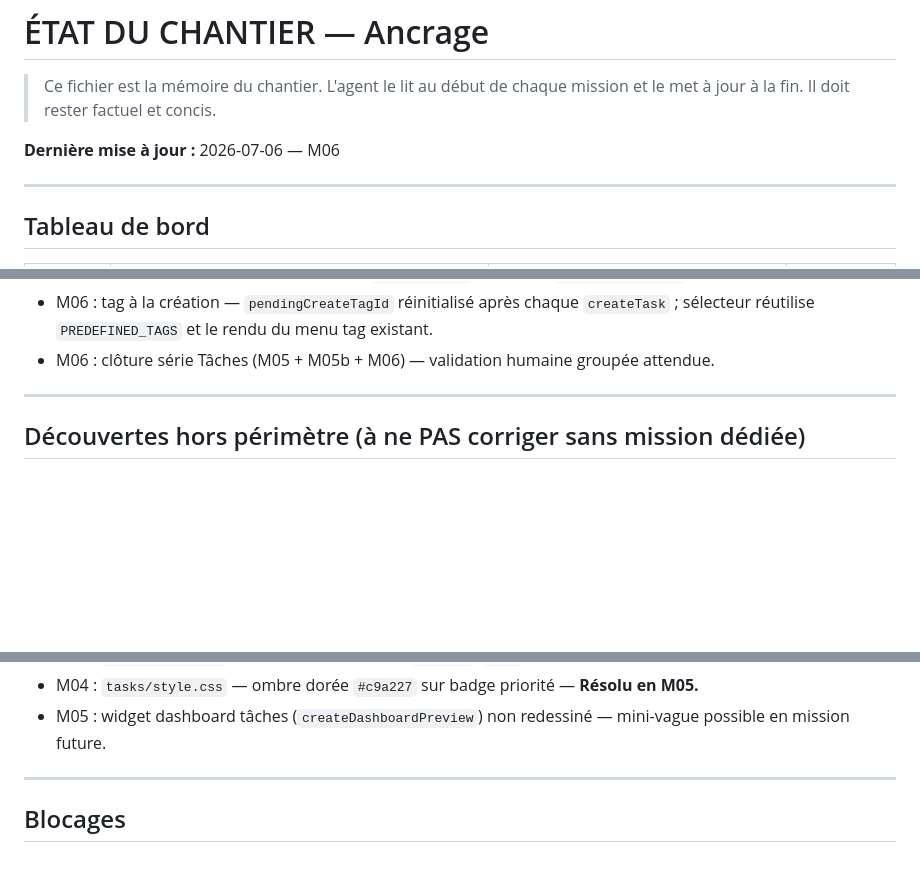
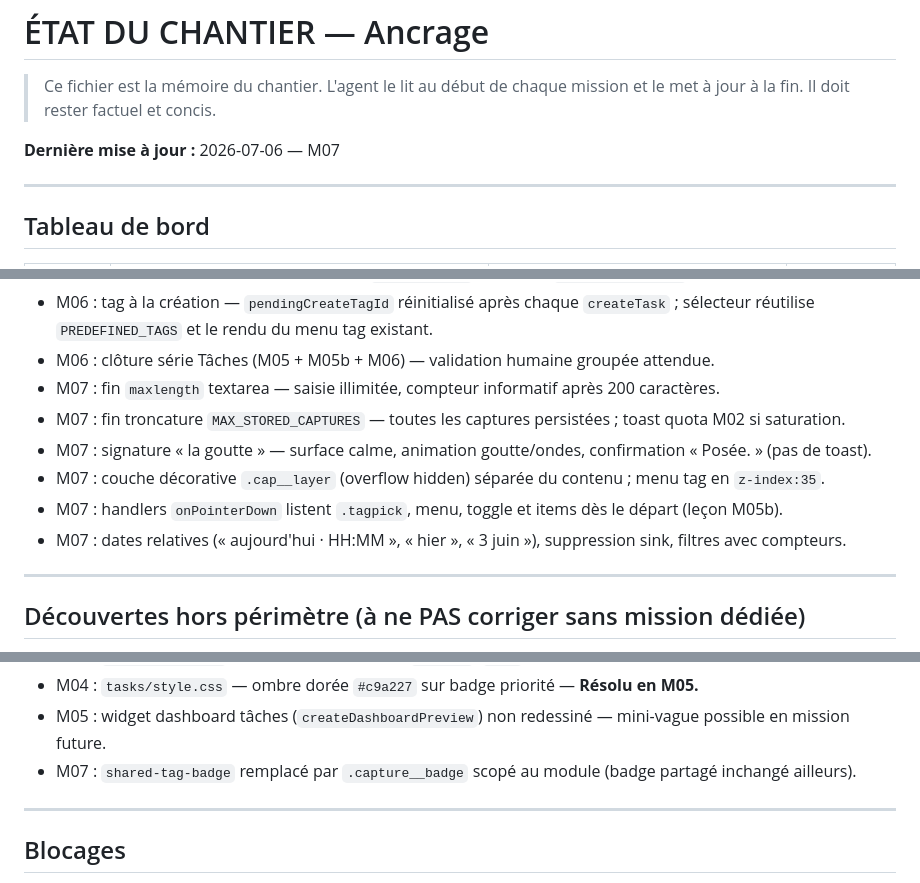
Before and after one commit to boschcdric-ux/ancrage, a Markdown page: chantier/ETAT.md, 3 parts joined by grey strips. Drawn GitHub-style; blank space fills up the shorter version.

```diff
--- a/chantier/ETAT.md
+++ b/chantier/ETAT.md
@@ -3,7 +3,7 @@
 > Ce fichier est la mémoire du chantier. L'agent le lit au début de chaque
 > mission et le met à jour à la fin. Il doit rester factuel et concis.
 
-**Dernière mise à jour :** 2026-07-06 — M06
+**Dernière mise à jour :** 2026-07-06 — M07
 
 ---
 
@@ -185,6 +205,12 @@ Vérification automatisée équivalente : `npm run test:unit` — tests `save()
 - M06 : tag à la création — `pendingCreateTagId` réinitialisé après chaque `createTask` ;
   sélecteur réutilise `PREDEFINED_TAGS` et le rendu du menu tag existant.
 - M06 : clôture série Tâches (M05 + M05b + M06) — validation humaine groupée attendue.
+- M07 : fin `maxlength` textarea — saisie illimitée, compteur informatif après 200 caractères.
+- M07 : fin troncature `MAX_STORED_CAPTURES` — toutes les captures persistées ; toast quota M02 si saturation.
+- M07 : signature « la goutte » — surface calme, animation goutte/ondes, confirmation « Posée. » (pas de toast).
+- M07 : couche décorative `.cap__layer` (overflow hidden) séparée du contenu ; menu tag en `z-index:35`.
+- M07 : handlers `onPointerDown` listent `.tagpick`, menu, toggle et items dès le départ (leçon M05b).
+- M07 : dates relatives (« aujourd'hui · HH:MM », « hier », « 3 juin »), suppression sink, filtres avec compteurs.
 
 ---
 
@@ -204,6 +230,7 @@ Vérification automatisée équivalente : `npm run test:unit` — tests `save()
 - M04 : `notes/style.css` — palette papier sticky (`#1a1a1a`, `#fff`, etc.) en dur.
 - M04 : `tasks/style.css` — ombre dorée `#c9a227` sur badge priorité — **Résolu en M05.**
 - M05 : widget dashboard tâches (`createDashboardPreview`) non redessiné — mini-vague possible en mission future.
+- M07 : `shared-tag-badge` remplacé par `.capture__badge` scopé au module (badge partagé inchangé ailleurs).
 
 ---
 
```
Also changed, not shown: other parts of chantier/ETAT.md (+28 -8 lines), CHANGELOG.md (+9 -0 lines).
